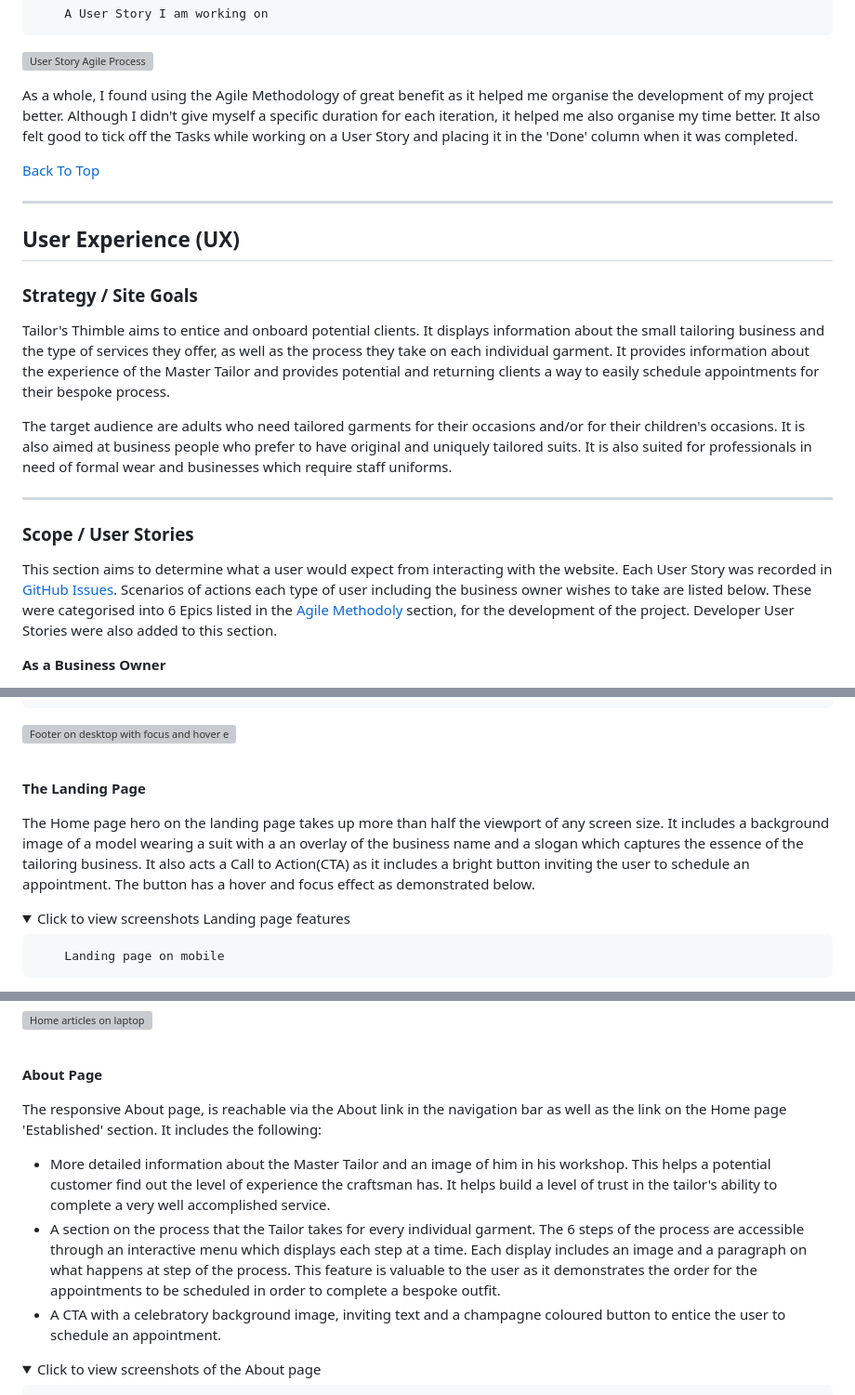
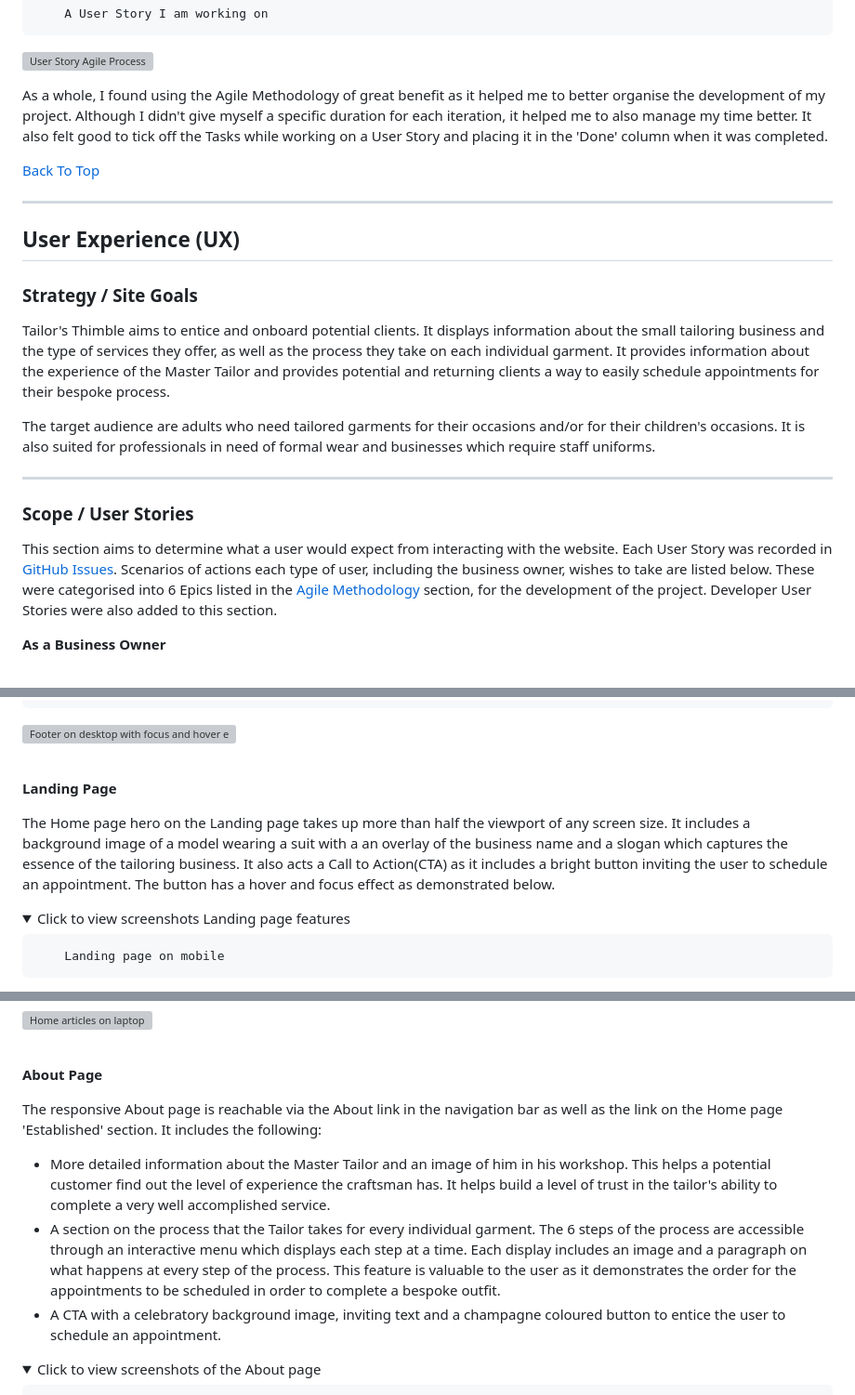
Before and after one commit to MoniPar/tailors_thimble, a Markdown page: README.md, 3 parts joined by grey strips. Shown: that part at 93% size. Rendered like a GitHub page; folded sections open; grey boxes are pictures that could not be loaded.

```diff
--- a/README.md
+++ b/README.md
@@ -90,7 +90,7 @@ The [MoSCoW Method of Prioritisation](https://www.agilebusiness.org/dsdm-project
 
 </details>
 
-As a whole, I found using the Agile Methodology of great benefit as it helped me organise the development of my project better.  Although I didn't give myself a specific duration for each iteration, it helped me also organise my time better. It also felt good to tick off the Tasks while working on a User Story and placing it in the 'Done' column when it was completed.
+As a whole, I found using the Agile Methodology of great benefit as it helped me to better organise the development of my project.  Although I didn't give myself a specific duration for each iteration, it helped me to also manage my time better. It also felt good to tick off the Tasks while working on a User Story and placing it in the 'Done' column when it was completed.
 
 [Back To Top](#table-of-contents)
 
@@ -102,13 +102,13 @@ ____
 
 Tailor's Thimble aims to entice and onboard potential clients.  It displays information about the small tailoring business and the type of services they offer, as well as the process they take on each individual garment. It provides information about the experience of the Master Tailor and provides potential and returning clients a way to easily schedule appointments for their bespoke process.
 
-The target audience are adults who need tailored garments for their occasions and/or for their children's occasions.  It is also aimed at business people who prefer to have original and uniquely tailored suits.  It is also suited for professionals in need of formal wear and businesses which require staff uniforms.
+The target audience are adults who need tailored garments for their occasions and/or for their children's occasions. It is also suited for professionals in need of formal wear and businesses which require staff uniforms.
 
 ___
 
 ### Scope / User Stories
 
-This section aims to determine what a user would expect from interacting with the website. Each User Story was recorded in [GitHub Issues](https://github.com/MoniPar/tailors_thimble/issues).  Scenarios of actions each type of user including the business owner wishes to take are listed below. These were categorised into 6 Epics listed in the [Agile Methodoly](#agile-methodology) section, for the development of the project. Developer User Stories were also added to this section.
+This section aims to determine what a user would expect from interacting with the website. Each User Story was recorded in [GitHub Issues](https://github.com/MoniPar/tailors_thimble/issues).  Scenarios of actions each type of user, including the business owner, wishes to take are listed below. These were categorised into 6 Epics listed in the [Agile Methodology](#agile-methodology) section, for the development of the project. Developer User Stories were also added to this section.
 
 **As a Business Owner**
 
@@ -375,9 +377,9 @@ Featured on all pages, the responsive footer is valuable to the users as it enco
 
 <br>
 
-**The Landing Page**
+**Landing Page**
 
-The Home page hero on the landing page takes up more than half the viewport of any screen size. It includes a background image of a model wearing a suit with a an overlay of the business name and a slogan which captures the essence of the tailoring business.  It also acts a Call to Action(CTA) as it includes a bright button inviting the user to schedule an appointment.  The button has a hover and focus effect as demonstrated below.
+The Home page hero on the Landing page takes up more than half the viewport of any screen size. It includes a background image of a model wearing a suit with a an overlay of the business name and a slogan which captures the essence of the tailoring business.  It also acts a Call to Action(CTA) as it includes a bright button inviting the user to schedule an appointment.  The button has a hover and focus effect as demonstrated below.
 
 <details>
 
@@ -423,9 +425,9 @@ The Home page displays further content which gives the user an outline of what t
 
 **About Page**
 
-The responsive About page, is reachable via the About link in the navigation bar as well as the link on the Home page 'Established' section. It includes the following:
+The responsive About page is reachable via the About link in the navigation bar as well as the link on the Home page 'Established' section. It includes the following:
 * More detailed information about the Master Tailor and an image of him in his workshop.  This helps a potential customer find out the level of experience the craftsman has.  It helps build a level of trust in the tailor's ability to complete a very well accomplished service.
-* A section on the process that the Tailor takes for every individual garment. The 6 steps of the process are accessible through an interactive menu which displays each step at a time. Each display includes an image and a paragraph on what happens at step of the process. This feature is valuable to the user as it demonstrates the order for the appointments to be scheduled in order to complete a bespoke outfit.
+* A section on the process that the Tailor takes for every individual garment. The 6 steps of the process are accessible through an interactive menu which displays each step at a time. Each display includes an image and a paragraph on what happens at every step of the process. This feature is valuable to the user as it demonstrates the order for the appointments to be scheduled in order to complete a bespoke outfit.
 * A CTA with a celebratory background image, inviting text and a champagne coloured button to entice the user to schedule an appointment.
 
 <details>
```
Also changed, not shown: other parts of README.md (+23 -21 lines), TESTING.md (+99 -21 lines).
